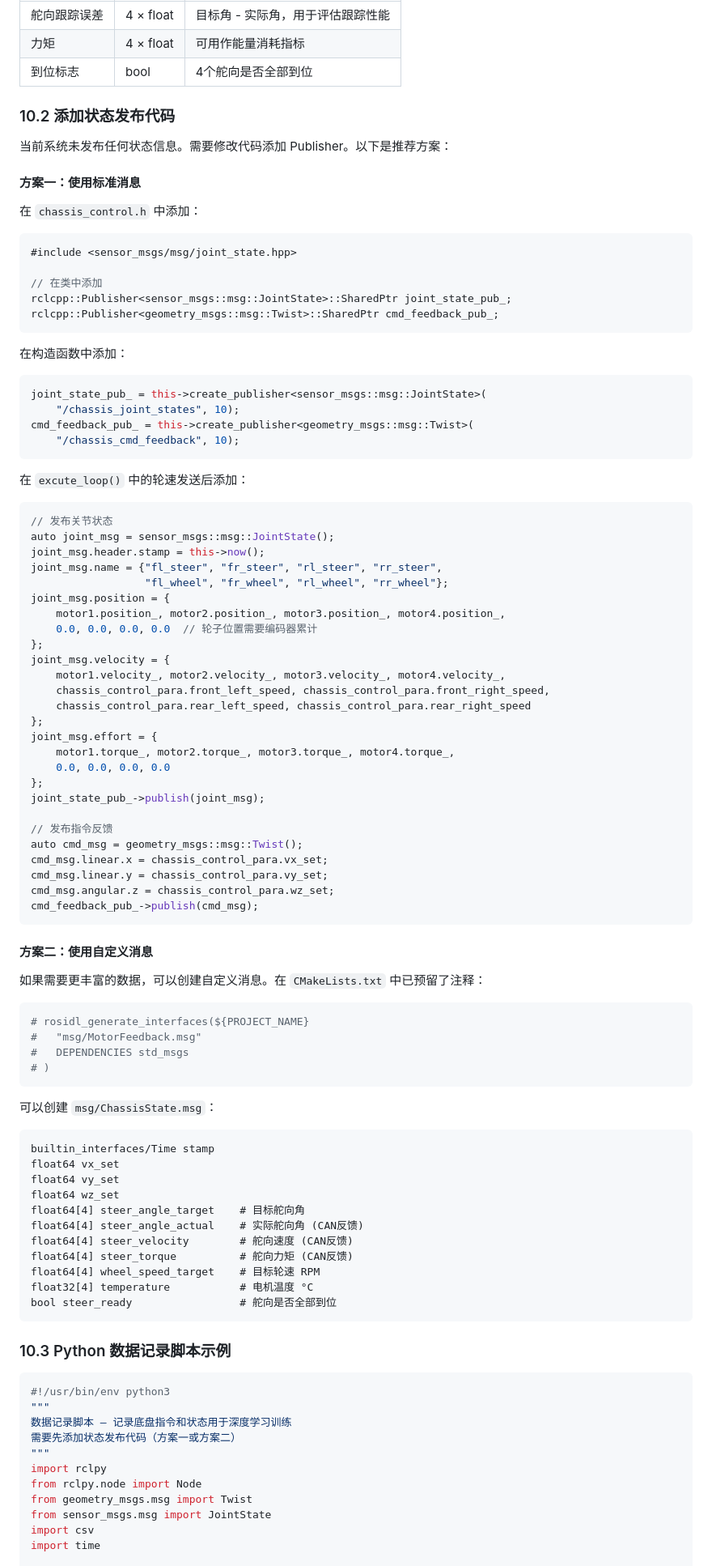
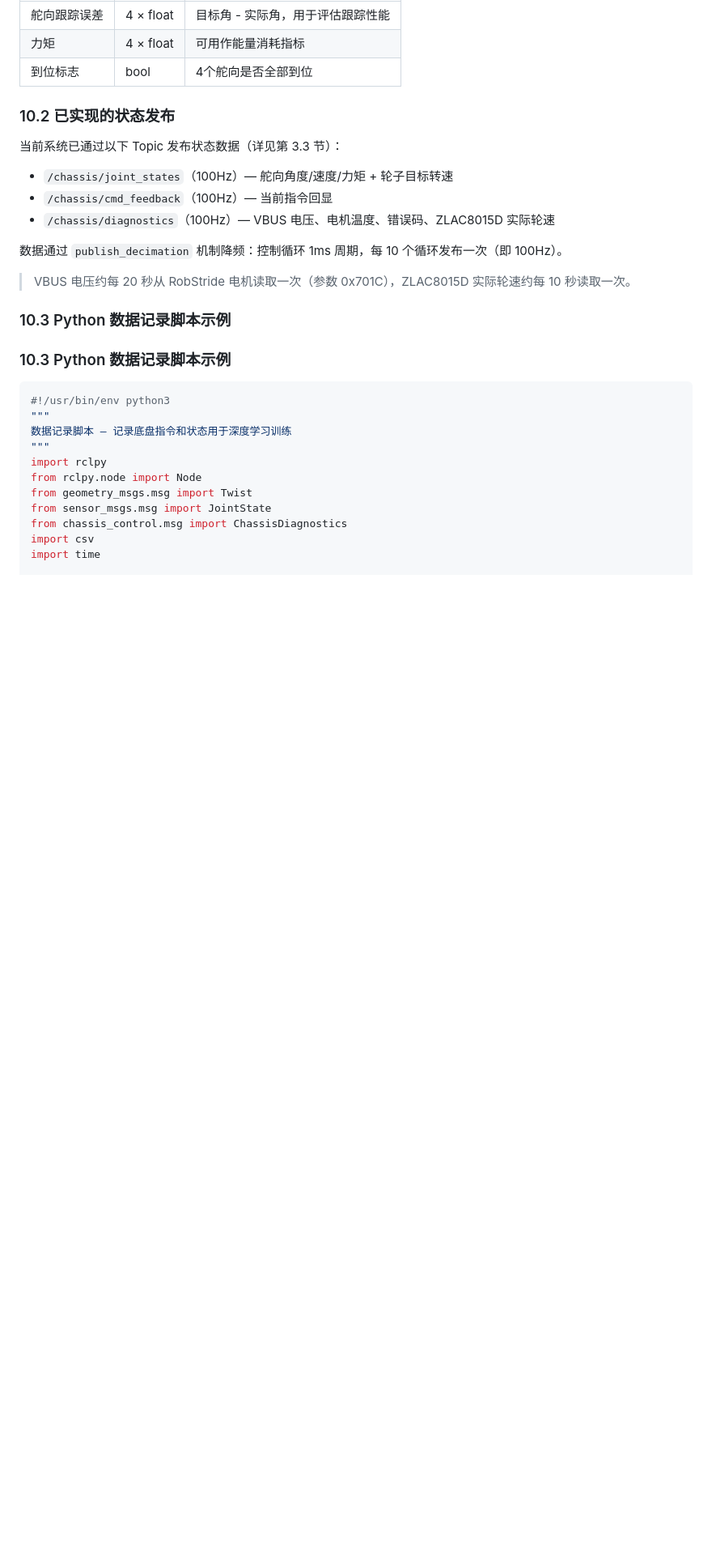
Before and after one commit to On-The-Ways/svtrobo_ws, a Markdown page: ROBOT_SYSTEM_GUIDE.md, the part around one of its changes. Shown at 81% size. Rendered like a GitHub page; blank space fills up the shorter version.

````diff
--- a/ROBOT_SYSTEM_GUIDE.md
+++ b/ROBOT_SYSTEM_GUIDE.md
@@ -674,88 +692,19 @@ ros2 param dump /chassis_control
 | 力矩 | 4 × float | 可用作能量消耗指标 |
 | 到位标志 | bool | 4个舵向是否全部到位 |
 
-### 10.2 添加状态发布代码
+### 10.2 已实现的状态发布
 
-当前系统未发布任何状态信息。需要修改代码添加 Publisher。以下是推荐方案：
+当前系统已通过以下 Topic 发布状态数据（详见第 3.3 节）：
 
-#### 方案一：使用标准消息
+- `/chassis/joint_states`（100Hz）— 舵向角度/速度/力矩 + 轮子目标转速
+- `/chassis/cmd_feedback`（100Hz）— 当前指令回显
+- `/chassis/diagnostics`（100Hz）— VBUS 电压、电机温度、错误码、ZLAC8015D 实际轮速
 
-在 `chassis_control.h` 中添加：
+数据通过 `publish_decimation` 机制降频：控制循环 1ms 周期，每 10 个循环发布一次（即 100Hz）。
 
-```cpp
-#include <sensor_msgs/msg/joint_state.hpp>
+> VBUS 电压约每 20 秒从 RobStride 电机读取一次（参数 0x701C），ZLAC8015D 实际轮速约每 10 秒读取一次。
 
-// 在类中添加
-rclcpp::Publisher<sensor_msgs::msg::JointState>::SharedPtr joint_state_pub_;
-rclcpp::Publisher<geometry_msgs::msg::Twist>::SharedPtr cmd_feedback_pub_;
-```
-
-在构造函数中添加：
-
-```cpp
-joint_state_pub_ = this->create_publisher<sensor_msgs::msg::JointState>(
-    "/chassis_joint_states", 10);
-cmd_feedback_pub_ = this->create_publisher<geometry_msgs::msg::Twist>(
-    "/chassis_cmd_feedback", 10);
-```
-
-在 `excute_loop()` 中的轮速发送后添加：
-
-```cpp
-// 发布关节状态
-auto joint_msg = sensor_msgs::msg::JointState();
-joint_msg.header.stamp = this->now();
-joint_msg.name = {"fl_steer", "fr_steer", "rl_steer", "rr_steer",
-                  "fl_wheel", "fr_wheel", "rl_wheel", "rr_wheel"};
-joint_msg.position = {
-    motor1.position_, motor2.position_, motor3.position_, motor4.position_,
-    0.0, 0.0, 0.0, 0.0  // 轮子位置需要编码器累计
-};
-joint_msg.velocity = {
-    motor1.velocity_, motor2.velocity_, motor3.velocity_, motor4.velocity_,
-    chassis_control_para.front_left_speed, chassis_control_para.front_right_speed,
-    chassis_control_para.rear_left_speed, chassis_control_para.rear_right_speed
-};
-joint_msg.effort = {
-    motor1.torque_, motor2.torque_, motor3.torque_, motor4.torque_,
-    0.0, 0.0, 0.0, 0.0
-};
-joint_state_pub_->publish(joint_msg);
-
-// 发布指令反馈
-auto cmd_msg = geometry_msgs::msg::Twist();
-cmd_msg.linear.x = chassis_control_para.vx_set;
-cmd_msg.linear.y = chassis_control_para.vy_set;
-cmd_msg.angular.z = chassis_control_para.wz_set;
-cmd_feedback_pub_->publish(cmd_msg);
-```
-
-#### 方案二：使用自定义消息
-
-如果需要更丰富的数据，可以创建自定义消息。在 `CMakeLists.txt` 中已预留了注释：
-
-```cmake
-# rosidl_generate_interfaces(${PROJECT_NAME}
-#   "msg/MotorFeedback.msg"
-#   DEPENDENCIES std_msgs
-# )
-```
-
-可以创建 `msg/ChassisState.msg`：
-
-```
-builtin_interfaces/Time stamp
-float64 vx_set
-float64 vy_set
-float64 wz_set
-float64[4] steer_angle_target    # 目标舵向角
-float64[4] steer_angle_actual    # 实际舵向角 (CAN反馈)
-float64[4] steer_velocity        # 舵向速度 (CAN反馈)
-float64[4] steer_torque          # 舵向力矩 (CAN反馈)
-float64[4] wheel_speed_target    # 目标轮速 RPM
-float32[4] temperature           # 电机温度 °C
-bool steer_ready                 # 舵向是否全部到位
-```
+### 10.3 Python 数据记录脚本示例
 
 ### 10.3 Python 数据记录脚本示例
 
@@ -763,12 +712,12 @@ bool steer_ready                 # 舵向是否全部到位
 #!/usr/bin/env python3
 """
 数据记录脚本 — 记录底盘指令和状态用于深度学习训练
-需要先添加状态发布代码（方案一或方案二）
 """
 import rclpy
 from rclpy.node import Node
 from geometry_msgs.msg import Twist
 from sensor_msgs.msg import JointState
+from chassis_control.msg import ChassisDiagnostics
 import csv
 import time
 
````
Also changed, not shown: other parts of ROBOT_SYSTEM_GUIDE.md (+89 -38 lines), PYTHON_API_GUIDE.md (+15 -0 lines), WEB_CONTROL_GUIDE.md (added, +418 -0 lines).
